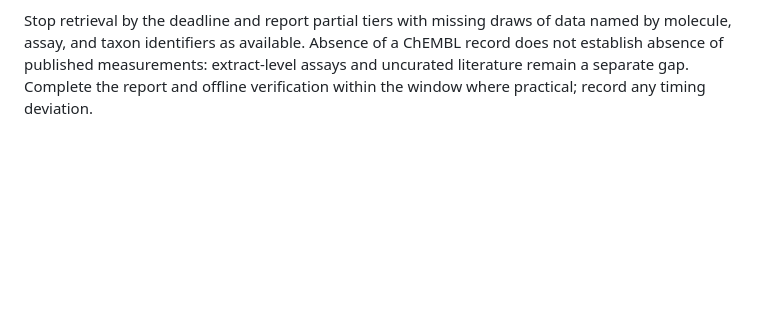
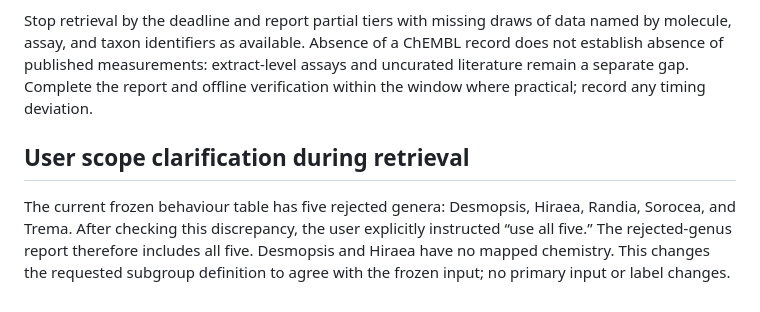
Before and after one commit to sethbarr/aani, a Markdown page: docs/amendment_2026-09-14_any_fungus_coverage.md, the part around the change. GitHub-like rendering; blank space fills up the shorter version.

Commit message:
Record user clarification to include all five rejected genera

```diff
--- a/docs/amendment_2026-09-14_any_fungus_coverage.md
+++ b/docs/amendment_2026-09-14_any_fungus_coverage.md
@@ -37,3 +37,7 @@ Report unique compound counts and activity counts for every tier, split into con
 Write results/any_fungus_coverage/summary.md, coverage.csv (one row per compound per tier, with aligned JSON arrays for organisms, endpoints, values, units, and activity IDs), and measurements.csv (one row per compound/activity/tier for direct inspection), plus machine-readable provenance, taxonomy mapping, and replay verification. Report counts alongside percentages; no statistical test is planned. If T2-inclusive labels appear potentially computable, describe that observation using coverage and the frozen minimum-genera constraint without constructing new labels or recomputing inference.
 
 Stop retrieval by the deadline and report partial tiers with missing draws of data named by molecule, assay, and taxon identifiers as available. Absence of a ChEMBL record does not establish absence of published measurements: extract-level assays and uncurated literature remain a separate gap. Complete the report and offline verification within the window where practical; record any timing deviation.
+
+## User scope clarification during retrieval
+
+The current frozen behaviour table has five rejected genera: Desmopsis, Hiraea, Randia, Sorocea, and Trema. After checking this discrepancy, the user explicitly instructed “use all five.” The rejected-genus report therefore includes all five. Desmopsis and Hiraea have no mapped chemistry. This changes the requested subgroup definition to agree with the frozen input; no primary input or label changes.
```
